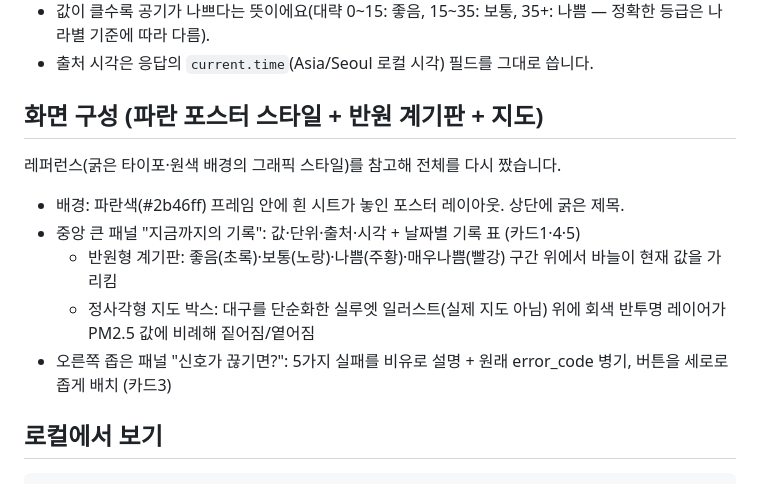
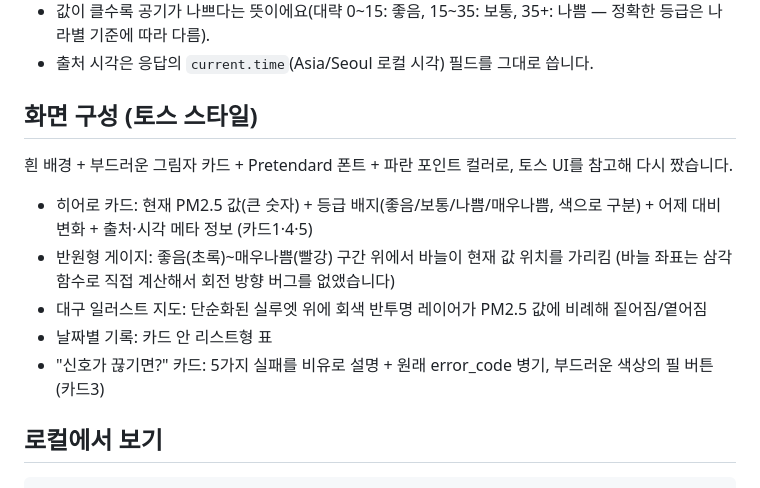
Before and after one commit to kwonbhin/how-is-the-air, a Markdown page: README.md, the part around the change. Drawn GitHub-style.

Commit message:
Update README for UI design changes

````diff
--- a/README.md
+++ b/README.md
@@ -13,15 +13,15 @@
 - `current.pm2_5` = 지름 2.5㎛ 이하 초미세먼지의 대기 중 농도(µg/m³). WHO가 대기질 가이드라인에서 쓰는 것과 같은 지표예요.
 - 값이 클수록 공기가 나쁘다는 뜻이에요(대략 0~15: 좋음, 15~35: 보통, 35+: 나쁨 — 정확한 등급은 나라별 기준에 따라 다름).
 - 출처 시각은 응답의 `current.time`(Asia/Seoul 로컬 시각) 필드를 그대로 씁니다.
-## 화면 구성 (파란 포스터 스타일 + 반원 계기판 + 지도)
+## 화면 구성 (토스 스타일)
 
-레퍼런스(굵은 타이포·원색 배경의 그래픽 스타일)를 참고해 전체를 다시 짰습니다.
+흰 배경 + 부드러운 그림자 카드 + Pretendard 폰트 + 파란 포인트 컬러로, 토스 UI를 참고해 다시 짰습니다.
 
-- 배경: 파란색(#2b46ff) 프레임 안에 흰 시트가 놓인 포스터 레이아웃. 상단에 굵은 제목.
-- 중앙 큰 패널 "지금까지의 기록": 값·단위·출처·시각 + 날짜별 기록 표 (카드1·4·5)
-  - 반원형 계기판: 좋음(초록)·보통(노랑)·나쁨(주황)·매우나쁨(빨강) 구간 위에서 바늘이 현재 값을 가리킴
-  - 정사각형 지도 박스: 대구를 단순화한 실루엣 일러스트(실제 지도 아님) 위에 회색 반투명 레이어가 PM2.5 값에 비례해 짙어짐/옅어짐
-- 오른쪽 좁은 패널 "신호가 끊기면?": 5가지 실패를 비유로 설명 + 원래 error_code 병기, 버튼을 세로로 좁게 배치 (카드3)
+- 히어로 카드: 현재 PM2.5 값(큰 숫자) + 등급 배지(좋음/보통/나쁨/매우나쁨, 색으로 구분) + 어제 대비 변화 + 출처·시각 메타 정보 (카드1·4·5)
+- 반원형 게이지: 좋음(초록)~매우나쁨(빨강) 구간 위에서 바늘이 현재 값 위치를 가리킴 (바늘 좌표는 삼각함수로 직접 계산해서 회전 방향 버그를 없앴습니다)
+- 대구 일러스트 지도: 단순화된 실루엣 위에 회색 반투명 레이어가 PM2.5 값에 비례해 짙어짐/옅어짐
+- 날짜별 기록: 카드 안 리스트형 표
+- "신호가 끊기면?" 카드: 5가지 실패를 비유로 설명 + 원래 error_code 병기, 부드러운 색상의 필 버튼 (카드3)
 ## 로컬에서 보기
 
 ```bash
````
